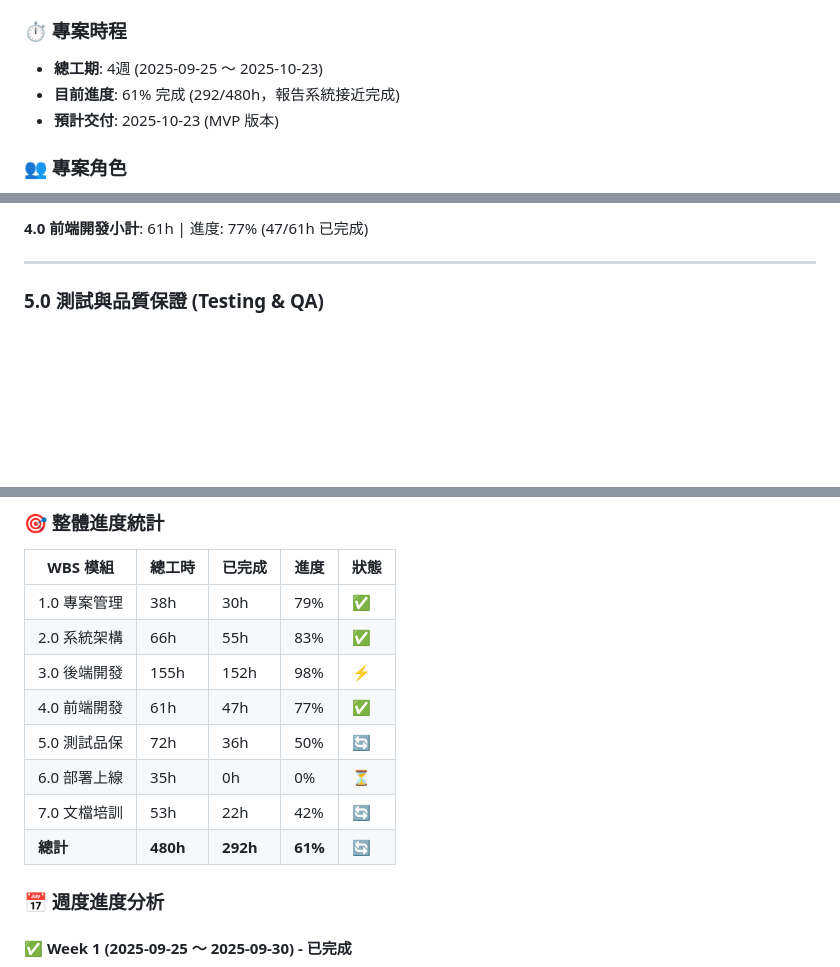
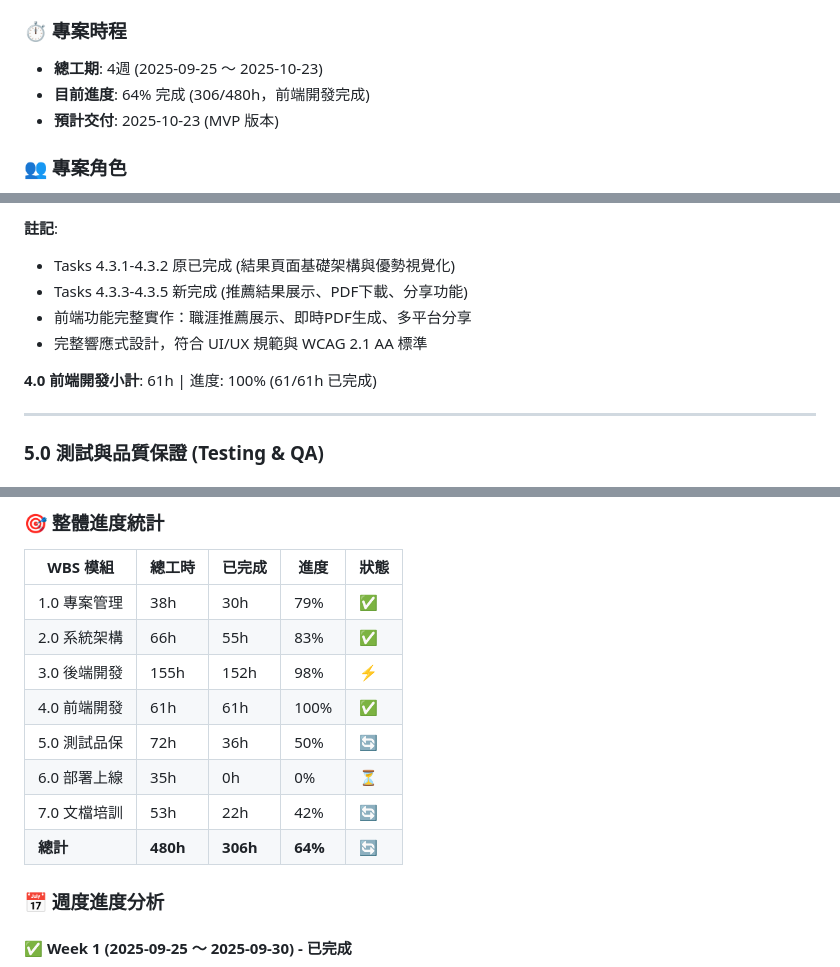
Before and after one commit to Zenobia000/gallup-strengths-assessment, a Markdown page: docs/project-wbs-development-plan.md, 3 parts joined by grey strips. Drawn GitHub-style; blank space fills up the shorter version.

```diff
--- a/docs/project-wbs-development-plan.md
+++ b/docs/project-wbs-development-plan.md
@@ -15,7 +15,7 @@
 
 ### ⏱️ 專案時程
 - **總工期**: 4週 (2025-09-25 ～ 2025-10-23)
-- **目前進度**: 61% 完成 (292/480h，報告系統接近完成)
+- **目前進度**: 64% 完成 (306/480h，前端開發完成)
 - **預計交付**: 2025-10-23 (MVP 版本)
 
 ### 👥 專案角色
@@ -223,5 +223,11 @@
 
-**4.0 前端開發小計**: 61h | 進度: 77% (47/61h 已完成)
+**註記**:
+- Tasks 4.3.1-4.3.2 原已完成 (結果頁面基礎架構與優勢視覺化)
+- Tasks 4.3.3-4.3.5 新完成 (推薦結果展示、PDF下載、分享功能)
+- 前端功能完整實作：職涯推薦展示、即時PDF生成、多平台分享
+- 完整響應式設計，符合 UI/UX 規範與 WCAG 2.1 AA 標準
+
+**4.0 前端開發小計**: 61h | 進度: 100% (61/61h 已完成)
 
 ---
 
@@ -337,11 +343,11 @@
 | 1.0 專案管理 | 38h | 30h | 79% | ✅ |
 | 2.0 系統架構 | 66h | 55h | 83% | ✅ |
 | 3.0 後端開發 | 155h | 152h | 98% | ⚡ |
-| 4.0 前端開發 | 61h | 47h | 77% | ✅ |
+| 4.0 前端開發 | 61h | 61h | 100% | ✅ |
 | 5.0 測試品保 | 72h | 36h | 50% | 🔄 |
 | 6.0 部署上線 | 35h | 0h | 0% | ⏳ |
 | 7.0 文檔培訓 | 53h | 22h | 42% | 🔄 |
-| **總計** | **480h** | **292h** | **61%** | **🔄** |
+| **總計** | **480h** | **306h** | **64%** | **🔄** |
 
 ### 📅 週度進度分析
 
```
Also changed, not shown: other parts of docs/project-wbs-development-plan.md (+5 -4 lines).
